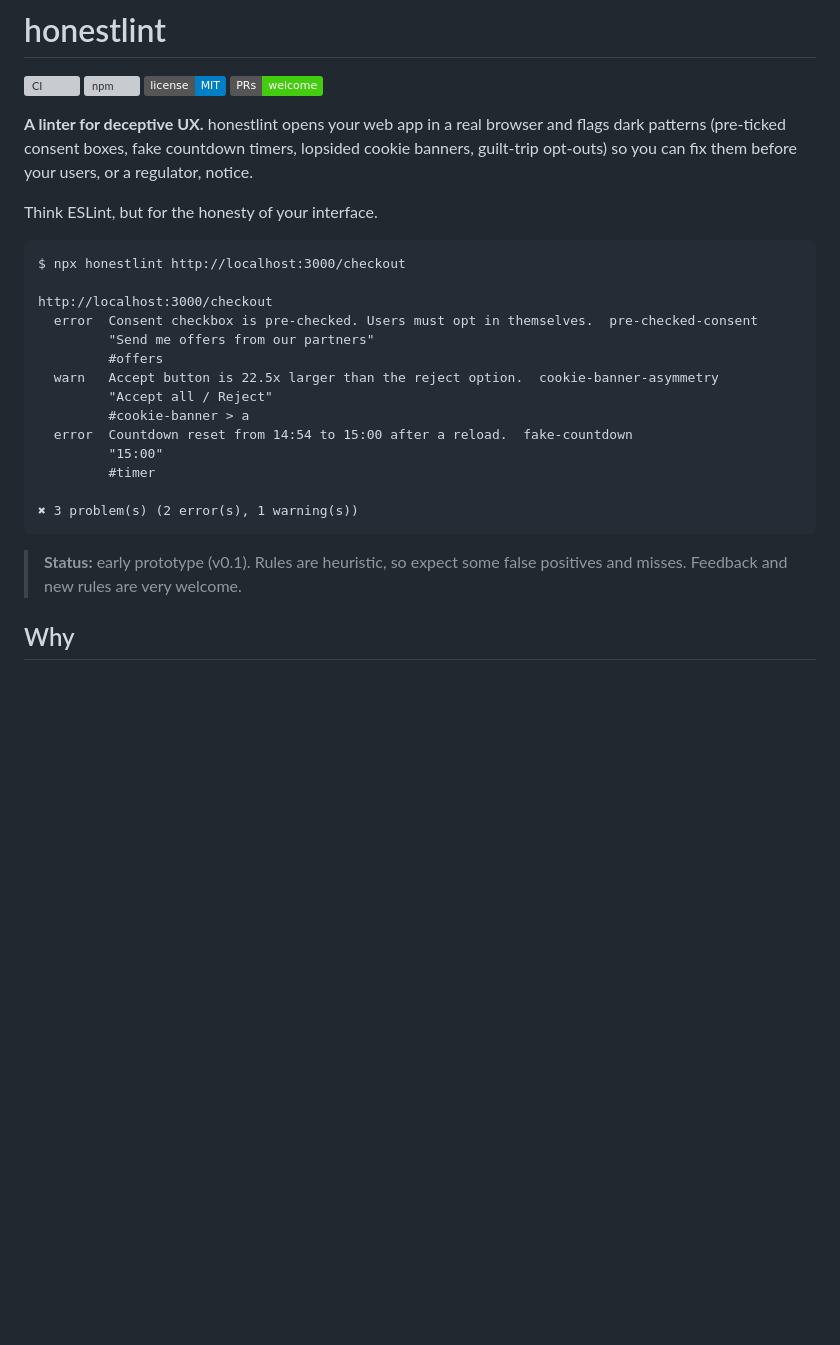
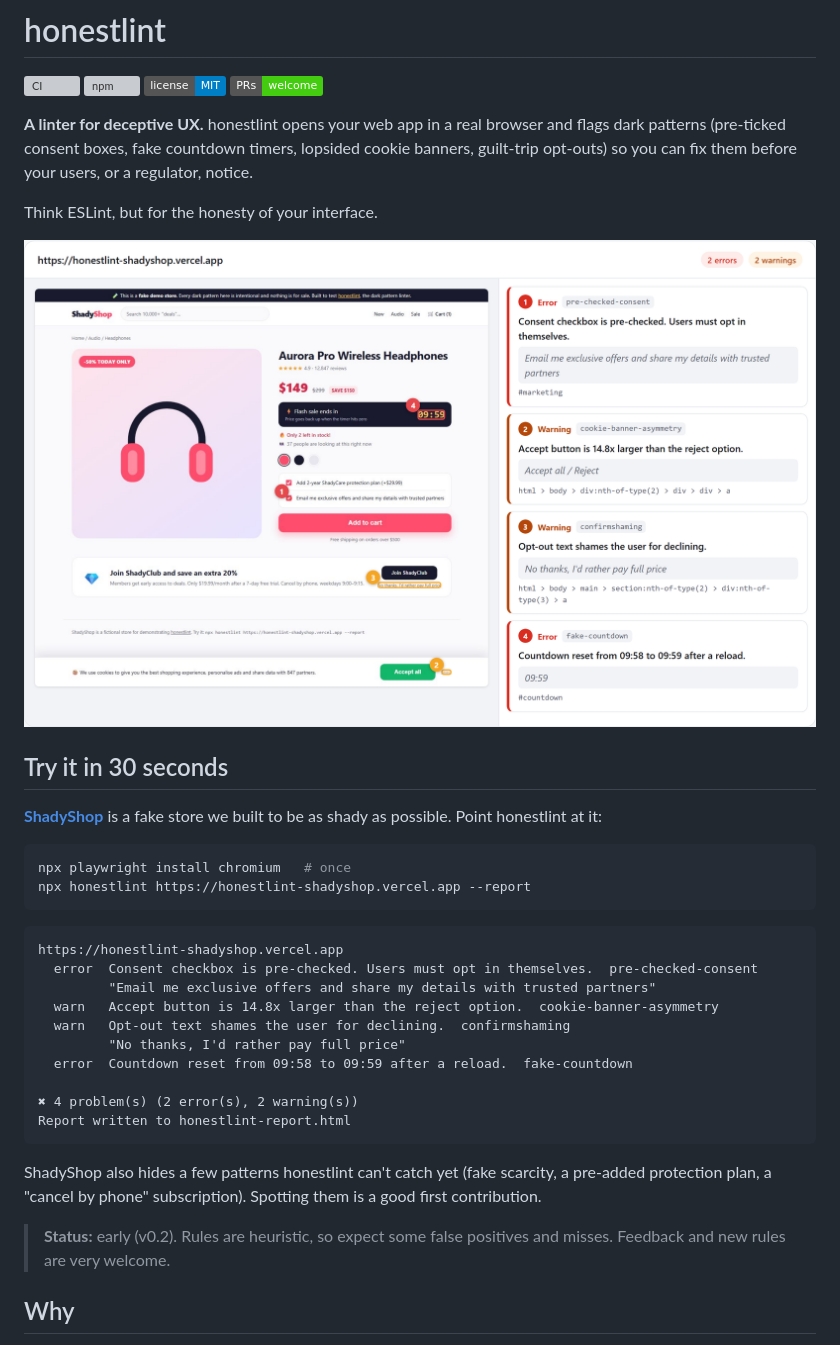
Before and after one commit to haritel97/honestlint, a Markdown page: README.md, the part around the change. Rendered like a GitHub page; pictures changed too: docs/report.png (added); badges without logos; blank space fills up the shorter version; grey boxes are pictures that could not be loaded.

````diff
--- a/README.md
+++ b/README.md
@@ -9,24 +9,33 @@
 
 Think ESLint, but for the honesty of your interface.
 
-```text
-$ npx honestlint http://localhost:3000/checkout
+![honestlint report for the ShadyShop demo store: a screenshot with four dark patterns outlined and numbered, next to the list of findings](https://raw.githubusercontent.com/haritel97/honestlint/main/docs/report.png)
 
-http://localhost:3000/checkout
-  error  Consent checkbox is pre-checked. Users must opt in themselves.  pre-checked-consent
-         "Send me offers from our partners"
-         #offers
-  warn   Accept button is 22.5x larger than the reject option.  cookie-banner-asymmetry
-         "Accept all / Reject"
-         #cookie-banner > a
-  error  Countdown reset from 14:54 to 15:00 after a reload.  fake-countdown
-         "15:00"
-         #timer
+## Try it in 30 seconds
 
-✖ 3 problem(s) (2 error(s), 1 warning(s))
+[**ShadyShop**](https://honestlint-shadyshop.vercel.app) is a fake store we built to be as shady as possible. Point honestlint at it:
+
+```bash
+npx playwright install chromium   # once
+npx honestlint https://honestlint-shadyshop.vercel.app --report
 ```
 
-> **Status:** early prototype (v0.1). Rules are heuristic, so expect some false positives and misses. Feedback and new rules are very welcome.
+```text
+https://honestlint-shadyshop.vercel.app
+  error  Consent checkbox is pre-checked. Users must opt in themselves.  pre-checked-consent
+         "Email me exclusive offers and share my details with trusted partners"
+  warn   Accept button is 14.8x larger than the reject option.  cookie-banner-asymmetry
+  warn   Opt-out text shames the user for declining.  confirmshaming
+         "No thanks, I'd rather pay full price"
+  error  Countdown reset from 09:58 to 09:59 after a reload.  fake-countdown
+
+✖ 4 problem(s) (2 error(s), 2 warning(s))
+Report written to honestlint-report.html
+```
+
+ShadyShop also hides a few patterns honestlint can't catch yet (fake scarcity, a pre-added protection plan, a "cancel by phone" subscription). Spotting them is a good first contribution.
+
+> **Status:** early (v0.2). Rules are heuristic, so expect some false positives and misses. Feedback and new rules are very welcome.
 
 ## Why
 
````
Also changed, not shown: CONTRIBUTING.md (+4 -0 lines), 8 other files.
